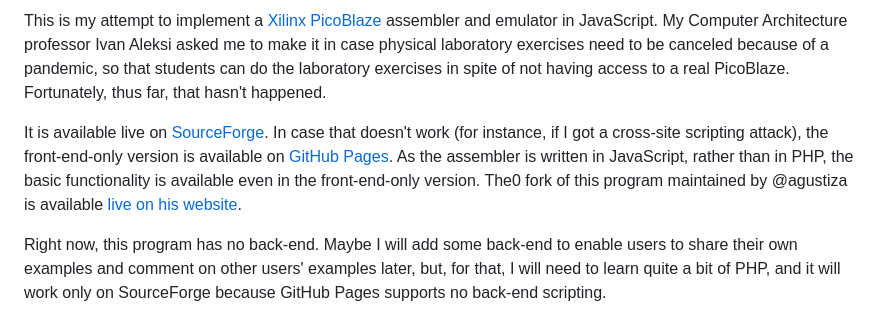
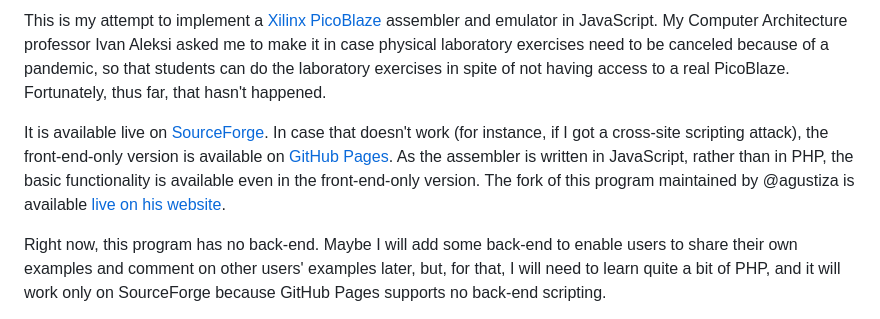
Before and after one commit to FlatAssembler/PicoBlaze_Simulator_in_JS, a Markdown page: README.md, the part around the change. Rendered like a GitHub page.

Commit message:
Fixed a typo in README

```diff
--- a/README.md
+++ b/README.md
@@ -4,7 +4,7 @@
 
 This is my attempt to implement a [Xilinx PicoBlaze](https://en.wikipedia.org/wiki/PicoBlaze) assembler and emulator in JavaScript. My Computer Architecture professor Ivan Aleksi asked me to make it in case physical laboratory exercises need to be canceled because of a pandemic, so that students can do the laboratory exercises in spite of not having access to a real PicoBlaze. Fortunately, thus far, that hasn't happened.
 
-It is available live on [SourceForge](https://picoblaze-simulator.sourceforge.io/). In case that doesn't work (for instance, if I got a cross-site scripting attack), the front-end-only version is available on [GitHub Pages](https://flatassembler.github.io/PicoBlaze/PicoBlaze.html). As the assembler is written in JavaScript, rather than in PHP, the basic functionality is available even in the front-end-only version. The0 fork of this program maintained by @agustiza is available [live on his website](https://agustiza.github.io/PicoBlaze_Simulator_in_JS/PicoBlaze.html).
+It is available live on [SourceForge](https://picoblaze-simulator.sourceforge.io/). In case that doesn't work (for instance, if I got a cross-site scripting attack), the front-end-only version is available on [GitHub Pages](https://flatassembler.github.io/PicoBlaze/PicoBlaze.html). As the assembler is written in JavaScript, rather than in PHP, the basic functionality is available even in the front-end-only version. The fork of this program maintained by @agustiza is available [live on his website](https://agustiza.github.io/PicoBlaze_Simulator_in_JS/PicoBlaze.html).
 
 Right now, this program has no back-end. Maybe I will add some back-end to enable users to share their own examples and comment on other users' examples later, but, for that, I will need to learn quite a bit of PHP, and it will work only on SourceForge because GitHub Pages supports no back-end scripting.
 
```
